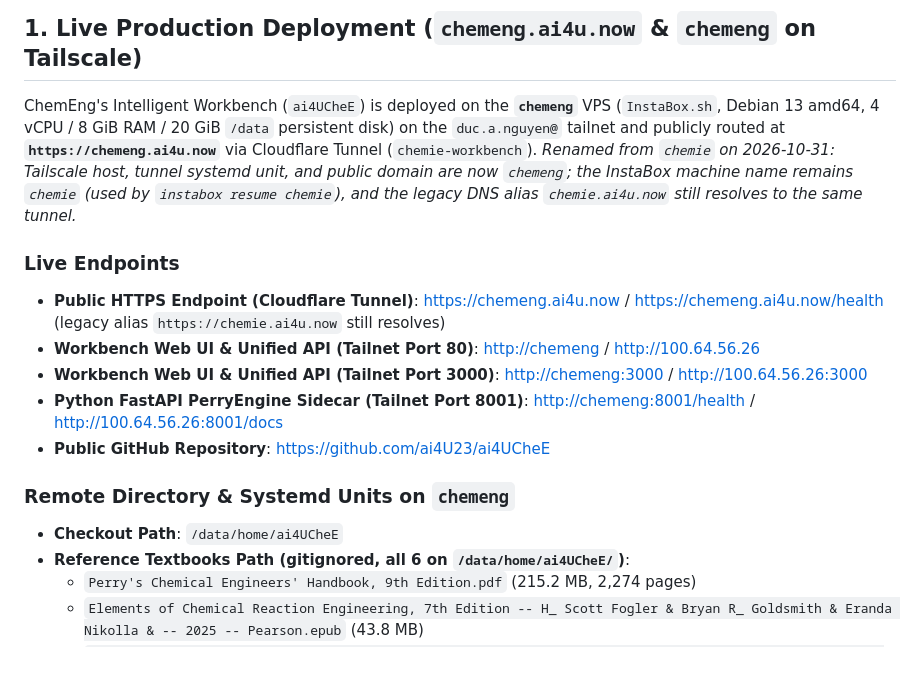
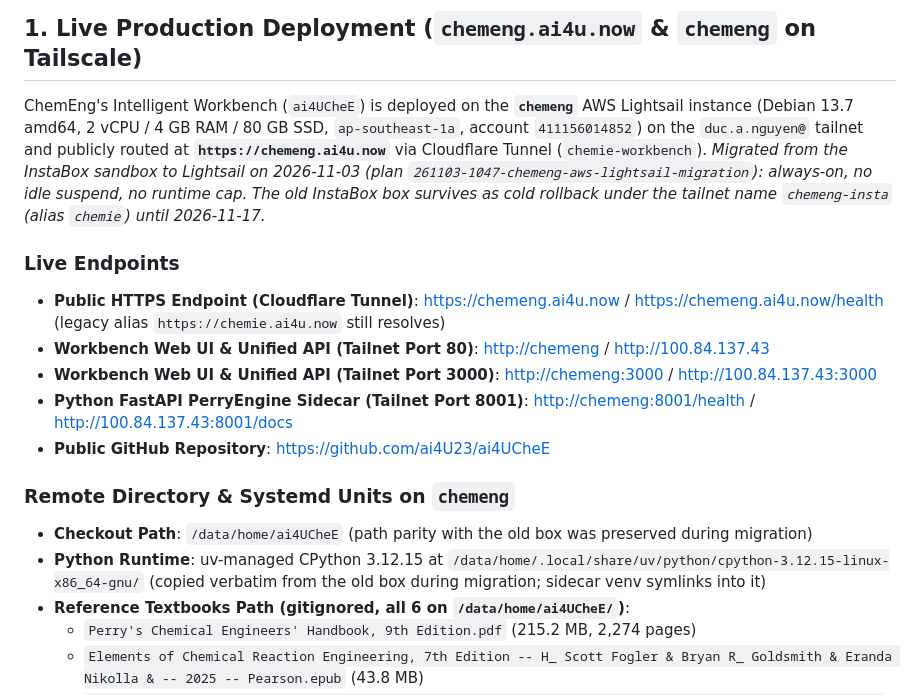
Before and after one commit to ai4U23/ai4UCheE, a Markdown page: docs/deployment-guide.md, the part around one of its changes. GitHub-like rendering; blank space fills up the shorter version.

```diff
--- a/docs/deployment-guide.md
+++ b/docs/deployment-guide.md
@@ -2,17 +2,18 @@
 
 ## 1. Live Production Deployment (`chemeng.ai4u.now` & `chemeng` on Tailscale)
 
-ChemEng's Intelligent Workbench (`ai4UCheE`) is deployed on the **`chemeng`** VPS (`InstaBox.sh`, Debian 13 amd64, 4 vCPU / 8 GiB RAM / 20 GiB `/data` persistent disk) on the `duc.a.nguyen@` tailnet and publicly routed at **`https://chemeng.ai4u.now`** via Cloudflare Tunnel (`chemie-workbench`). *Renamed from `chemie` on 2026-10-31: Tailscale host, tunnel systemd unit, and public domain are now `chemeng`; the InstaBox machine name remains `chemie` (used by `instabox resume chemie`), and the legacy DNS alias `chemie.ai4u.now` still resolves to the same tunnel.*
+ChemEng's Intelligent Workbench (`ai4UCheE`) is deployed on the **`chemeng`** AWS Lightsail instance (Debian 13.7 amd64, 2 vCPU / 4 GB RAM / 80 GB SSD, `ap-southeast-1a`, account `411156014852`) on the `duc.a.nguyen@` tailnet and publicly routed at **`https://chemeng.ai4u.now`** via Cloudflare Tunnel (`chemie-workbench`). *Migrated from the InstaBox sandbox to Lightsail on 2026-11-03 (plan `261103-1047-chemeng-aws-lightsail-migration`): always-on, no idle suspend, no runtime cap. The old InstaBox box survives as cold rollback under the tailnet name `chemeng-insta` (alias `chemie`) until 2026-11-17.*
 
 ### Live Endpoints
 - **Public HTTPS Endpoint (Cloudflare Tunnel)**: [https://chemeng.ai4u.now](https://chemeng.ai4u.now) / [https://chemeng.ai4u.now/health](https://chemeng.ai4u.now/health) (legacy alias `https://chemie.ai4u.now` still resolves)
-- **Workbench Web UI & Unified API (Tailnet Port 80)**: [http://chemeng](http://chemeng) / [http://100.64.56.26](http://100.64.56.26)
-- **Workbench Web UI & Unified API (Tailnet Port 3000)**: [http://chemeng:3000](http://chemeng:3000) / [http://100.64.56.26:3000](http://100.64.56.26:3000)
-- **Python FastAPI PerryEngine Sidecar (Tailnet Port 8001)**: [http://chemeng:8001/health](http://chemeng:8001/health) / [http://100.64.56.26:8001/docs](http://100.64.56.26:8001/docs)
+- **Workbench Web UI & Unified API (Tailnet Port 80)**: [http://chemeng](http://chemeng) / [http://100.84.137.43](http://100.84.137.43)
+- **Workbench Web UI & Unified API (Tailnet Port 3000)**: [http://chemeng:3000](http://chemeng:3000) / [http://100.84.137.43:3000](http://100.84.137.43:3000)
+- **Python FastAPI PerryEngine Sidecar (Tailnet Port 8001)**: [http://chemeng:8001/health](http://chemeng:8001/health) / [http://100.84.137.43:8001/docs](http://100.84.137.43:8001/docs)
 - **Public GitHub Repository**: [https://github.com/ai4U23/ai4UCheE](https://github.com/ai4U23/ai4UCheE)
 
 ### Remote Directory & Systemd Units on `chemeng`
-- **Checkout Path**: `/data/home/ai4UCheE`
+- **Checkout Path**: `/data/home/ai4UCheE` (path parity with the old box was preserved during migration)
+- **Python Runtime**: uv-managed CPython 3.12.15 at `/data/home/.local/share/uv/python/cpython-3.12.15-linux-x86_64-gnu/` (copied verbatim from the old box during migration; sidecar venv symlinks into it)
 - **Reference Textbooks Path (gitignored, all 6 on `/data/home/ai4UCheE/`)**:
   - `Perry's Chemical Engineers' Handbook, 9th Edition.pdf` (215.2 MB, 2,274 pages)
   - `Elements of Chemical Reaction Engineering, 7th Edition -- H_ Scott Fogler & Bryan R_ Goldsmith & Eranda Nikolla & -- 2025 -- Pearson.epub` (43.8 MB)
```
Also changed, not shown: other parts of docs/deployment-guide.md (+14 -21 lines).
